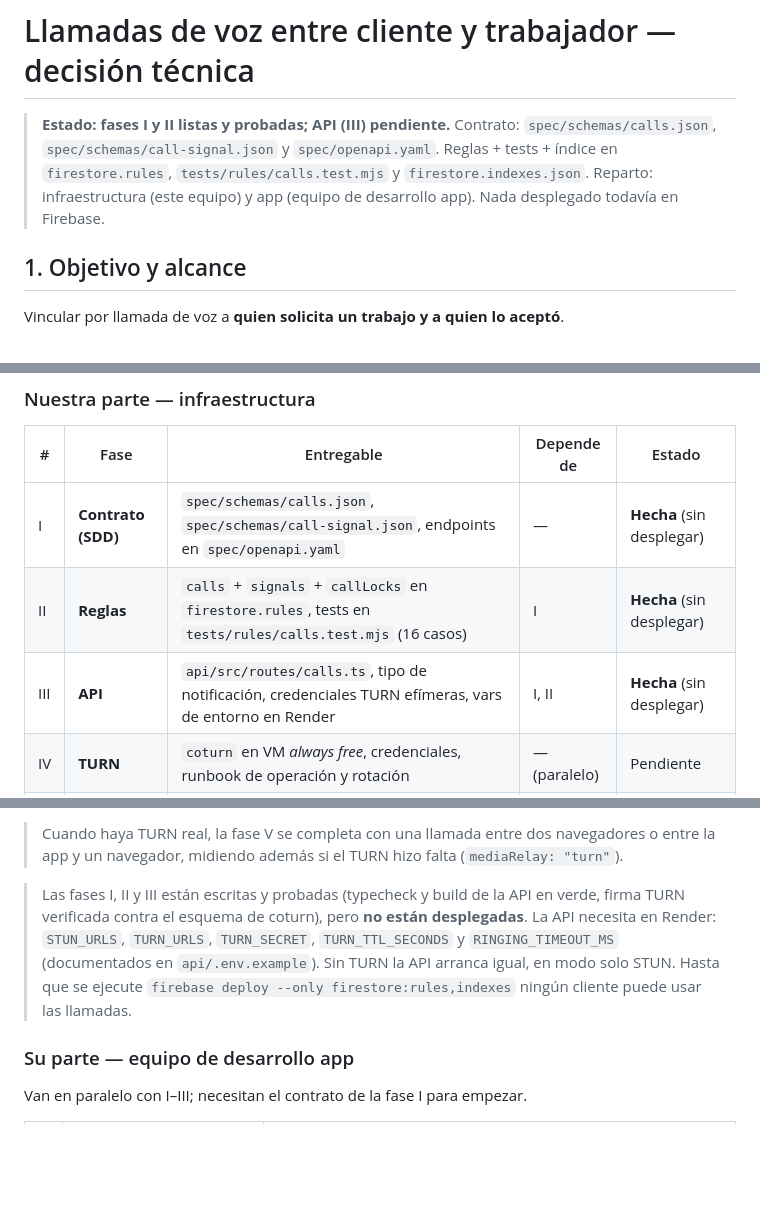
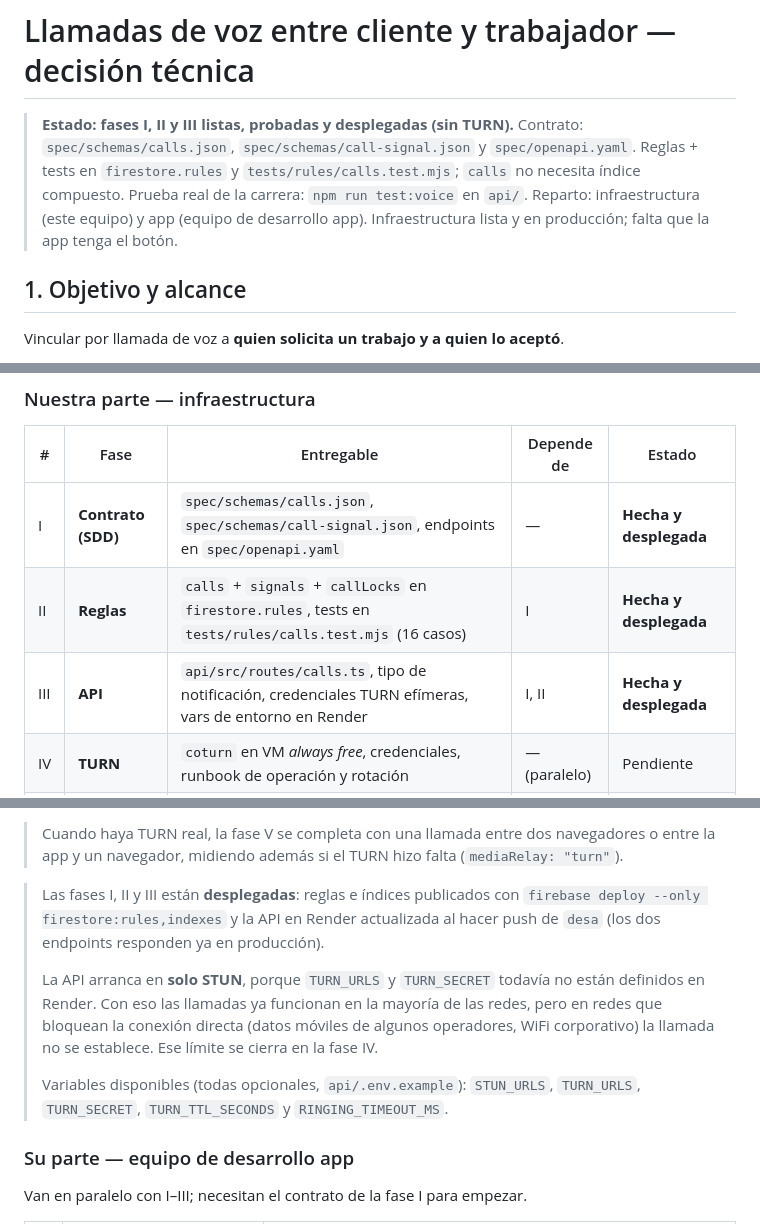
Before and after one commit to CarlosOrozco-1/paTodo, a Markdown page: docs/llamadas-voz.md, 3 parts joined by grey strips. Drawn GitHub-style; blank space fills up the shorter version.

Commit message:
docs(llamadas): actualiza el estado a fases I-III desplegadas
Las reglas y los indices ya estan en produccion y la API de Render se actualizo
al hacer push de desa: /createVoiceSession y /endVoiceCall ya responden en
https://patodo.onrender.com.

- El encabezado y la tabla de fases dejan de decir "sin desplegar".
- Se explica que la API arranca en solo STUN porque TURN_URLS y TURN_SECRET
  aun no estan definidos en Render, con su efecto real: funciona en la mayoria
  de redes, pero en datos moviles de algunos operadores o WiFi corporativo la
  llamada no se establece. Ese limite lo cierra la fase IV.
- Se aclara que `calls` no necesita indice compuesto y que se elimino el indice
  `calls: jobId + createdAt`, que solo existia para el barrido viejo.
- Se anota que la prueba reproducible de la carrera es `npm run test:voice`.

Al desplegar el CLI aviso de un indice huerfano en el proyecto:
`jobs: status + geohash`, de la forma previa a migrar el geohash a
`location.geohash`. Se confirmo que ningun documento lo tiene en la raiz y que
las consultas de proximidad usan `location.geohash`, asi que se borro con
`--force` y el proyecto quedo con exactamente los indices del archivo.

```diff
--- a/docs/llamadas-voz.md
+++ b/docs/llamadas-voz.md
@@ -1,11 +1,12 @@
 # Llamadas de voz entre cliente y trabajador — decisión técnica
 
-> **Estado: fases I y II listas y probadas; API (III) pendiente.**
+> **Estado: fases I, II y III listas, probadas y desplegadas (sin TURN).**
 > Contrato: `spec/schemas/calls.json`, `spec/schemas/call-signal.json` y
-> `spec/openapi.yaml`. Reglas + tests + índice en `firestore.rules`,
-> `tests/rules/calls.test.mjs` y `firestore.indexes.json`.
+> `spec/openapi.yaml`. Reglas + tests en `firestore.rules` y
+> `tests/rules/calls.test.mjs`; `calls` no necesita índice compuesto.
+> Prueba real de la carrera: `npm run test:voice` en `api/`.
 > Reparto: infraestructura (este equipo) y app (equipo de desarrollo app).
-> Nada desplegado todavía en Firebase.
+> Infraestructura lista y en producción; falta que la app tenga el botón.
 
 ## 1. Objetivo y alcance
 
@@ -198,9 +199,9 @@ Errores: `400` falta `jobId` · `403` no es parte del trabajo · `404` trabajo i
 
 | # | Fase | Entregable | Depende de | Estado |
 |---|---|---|---|---|
-| I | **Contrato (SDD)** | `spec/schemas/calls.json`, `spec/schemas/call-signal.json`, endpoints en `spec/openapi.yaml` | — | **Hecha** (sin desplegar) |
-| II | **Reglas** | `calls` + `signals` + `callLocks` en `firestore.rules`, tests en `tests/rules/calls.test.mjs` (16 casos) | I | **Hecha** (sin desplegar) |
-| III | **API** | `api/src/routes/calls.ts`, tipo de notificación, credenciales TURN efímeras, vars de entorno en Render | I, II | **Hecha** (sin desplegar) |
+| I | **Contrato (SDD)** | `spec/schemas/calls.json`, `spec/schemas/call-signal.json`, endpoints en `spec/openapi.yaml` | — | **Hecha y desplegada** |
+| II | **Reglas** | `calls` + `signals` + `callLocks` en `firestore.rules`, tests en `tests/rules/calls.test.mjs` (16 casos) | I | **Hecha y desplegada** |
+| III | **API** | `api/src/routes/calls.ts`, tipo de notificación, credenciales TURN efímeras, vars de entorno en Render | I, II | **Hecha y desplegada** |
 | IV | **TURN** | `coturn` en VM *always free*, credenciales, runbook de operación y rotación | — (paralelo) | Pendiente |
 | V | **Prueba E2E** | `api/test/calls.e2e.js`: abre sesiones simultáneas y verifica transiciones | III, IV | **Parcial** (sin TURN real) |
 
@@ -224,13 +225,18 @@ que usa `firebase deploy`).
 > navegadores o entre la app y un navegador, midiendo además si el TURN hizo
 > falta (`mediaRelay: "turn"`).
 
-> Las fases I, II y III están escritas y probadas (typecheck y build de la API en
-> verde, firma TURN verificada contra el esquema de coturn), pero **no están
-> desplegadas**. La API necesita en Render: `STUN_URLS`, `TURN_URLS`,
-> `TURN_SECRET`, `TURN_TTL_SECONDS` y `RINGING_TIMEOUT_MS`
-> (documentados en `api/.env.example`). Sin TURN la API arranca igual, en modo
-> solo STUN. Hasta que se ejecute `firebase deploy --only firestore:rules,indexes`
-> ningún cliente puede usar las llamadas.
+> Las fases I, II y III están **desplegadas**: reglas e índices publicados con
+> `firebase deploy --only firestore:rules,indexes` y la API en Render actualizada
+> al hacer push de `desa` (los dos endpoints responden ya en producción).
+>
+> La API arranca en **solo STUN**, porque `TURN_URLS` y `TURN_SECRET` todavía no
+> están definidos en Render. Con eso las llamadas ya funcionan en la mayoría de
+> las redes, pero en redes que bloquean la conexión directa (datos móviles de
+> algunos operadores, WiFi corporativo) la llamada no se establece. Ese límite se
+> cierra en la fase IV.
+>
+> Variables disponibles (todas opcionales, `api/.env.example`): `STUN_URLS`,
+> `TURN_URLS`, `TURN_SECRET`, `TURN_TTL_SECONDS` y `RINGING_TIMEOUT_MS`.
 
 ### Su parte — equipo de desarrollo app
 
```
